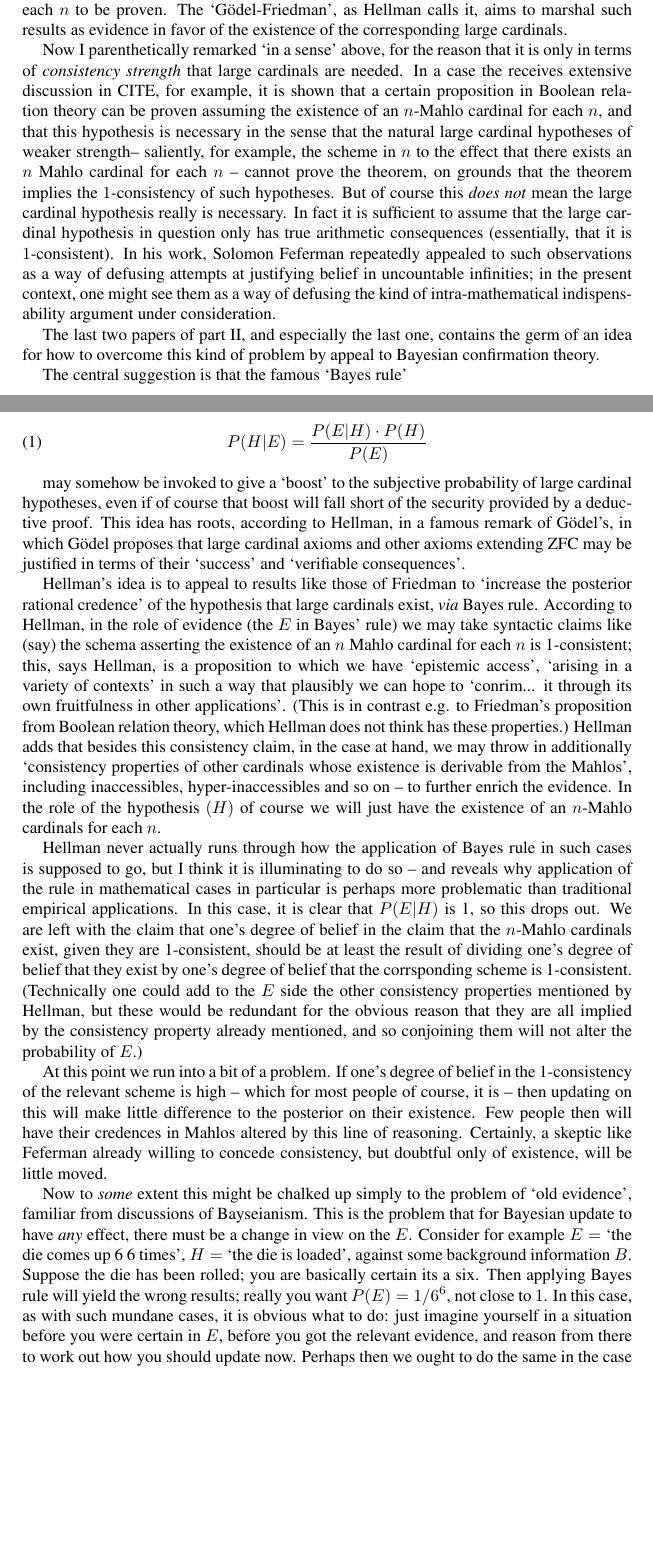
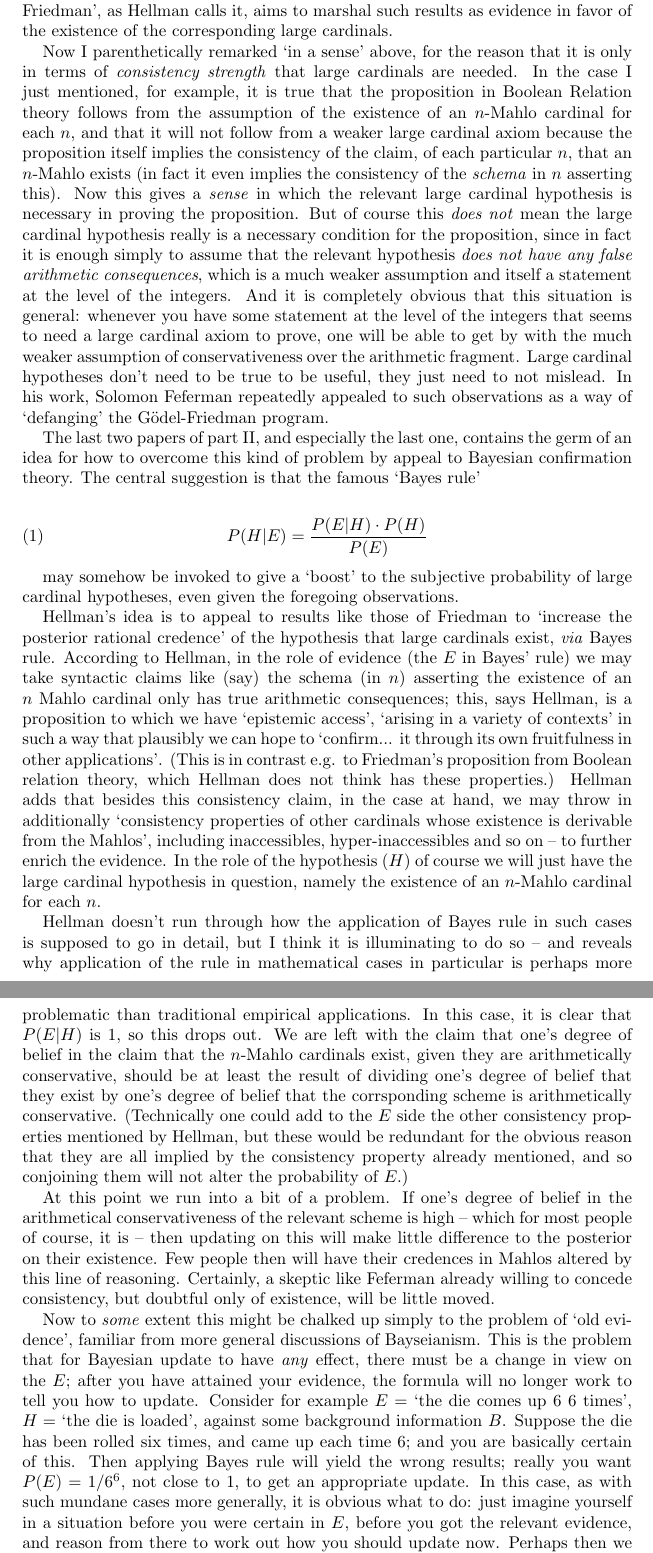
Before and after one commit to cscambler/Hellman-MAIL-review, a LaTeX paper (Hellman Review.tex): two parts of pages 6 and 7 of 8 before the commit and two parts of pages 7 and 8 of 9 after it, joined at a grey line, cut so that both start at the same text, the shorter picture padded with empty space. Compiled offline with pdfLaTeX.

Commit message:
more edits

```diff
--- a/Hellman Review.tex
+++ b/Hellman Review.tex
@@ -13,7 +13,7 @@ University of Oxford}
 \newtheorem{Proposition}[Theorem]{Proposition}
 \newtheorem{Lemma}[Theorem]{Lemma}
 \newtheorem{Corollary}[Theorem]{Corollary}
-\usepackage{times}
+
 % These will be typeset in Roman
 \theoremstyle{definition}
 \newtheorem{Definition}[Theorem]{Definition}
@@ -424,84 +426,88 @@ of the corresponding large cardinals.
 
 Now I parenthetically remarked `in a sense' above, for the reason that
 it is only in terms of \emph{consistency strength} that large cardinals are needed.
-In a case the receives extensive discussion in CITE, for example, it is shown
-that a certain proposition in Boolean relation theory can be proven assuming
-the existence of an $n$-Mahlo cardinal for each $n$, and that this hypothesis
-is necessary in the sense that the natural large cardinal hypotheses of
-weaker strength-- saliently, for example, the scheme in $n$ to the effect
-that there exists an $n$ Mahlo cardinal for each $n$ -- cannot prove the theorem,
-on grounds that the theorem implies the $1$-consistency of such hypotheses. But
-of course this \emph{does not} mean the large cardinal hypothesis really is necessary.
-In fact it is sufficient to assume that the large cardinal hypothesis in question
-only has true arithmetic consequences (essentially, that it is $1$-consistent).
+In the case I just mentioned, for example,
+it is true that the proposition in Boolean Relation theory
+follows from the assumption of the existence of an $n$-Mahlo cardinal for each $n$,
+and that it will not follow from a weaker large cardinal axiom because the proposition
+itself implies the consistency of the claim, of each particular $n$, that an $n$-Mahlo
+exists (in fact it even implies the consistency of the \emph{schema} in $n$ asserting this).
+Now this gives a \emph{sense} in which the relevant large cardinal hypothesis is necessary
+in proving the proposition.  But
+of course this \emph{does not} mean the large cardinal hypothesis really is
+a necessary condition for the proposition, since in fact it is
+enough simply to assume that the relevant hypothesis
+\emph{does not have any false arithmetic consequences}, which is a much weaker
+assumption and itself a statement at the level of the integers.
+And it is completely obvious that this situation is general: whenever you have
+some statement at the level of the integers that seems to need a large cardinal
+axiom to prove, one will be able to get by with the much weaker assumption of
+conservativeness over the arithmetic fragment. Large cardinal hypotheses don't need
+to be true to be useful, they just need to not mislead.
 In his work, Solomon Feferman repeatedly appealed to such observations
-as a way of defusing attempts at justifying belief in uncountable infinities;
-in the present context, one might see them as a way of defusing the kind of
-intra-mathematical indispensability argument under consideration.
+as a way of `defanging' the G\"odel-Friedman program.
 
 The last two papers of part II, and especially the last one, contains the germ
 of an idea for how to overcome this kind of problem by appeal to Bayesian
-confirmation theory.
-
-The central suggestion is that the famous `Bayes rule'
+confirmation theory. The central suggestion is that the famous `Bayes rule'
 
 \begin{equation}
 P(H|E) = \frac{P(E|H)\cdot P(H)}{P(E)}
 \end{equation}
 
 may somehow be invoked to give a `boost' to the subjective probability
-of large cardinal hypotheses, even if of course that boost will fall
-short of the security provided by a deductive proof.
-This idea has roots, according to Hellman, in a famous remark of G\"odel's,
-in which G\"odel proposes that large cardinal axioms and other axioms
-extending ZFC may be justified in terms of their `success' and
-`verifiable consequences'.
+of large cardinal hypotheses, even given the foregoing observations.
 
 Hellman's idea is to appeal to results like those of Friedman
 to `increase the posterior rational credence' of the hypothesis that large
 cardinals exist, \emph{via}  Bayes rule. According to Hellman,
 in the role of evidence (the $E$ in Bayes' rule) we may take syntactic
-claims like (say) the schema asserting the existence of an $n$ Mahlo cardinal
-for each $n$ is 1-consistent; this, says Hellman, is a proposition to which
+claims like (say) the schema (in $n$) asserting the existence of an $n$ Mahlo cardinal
+only has true arithmetic consequences; this, says Hellman, is a proposition to which
 we have `epistemic access', `arising in a variety of contexts' in such a way that
-plausibly we can hope to `conrim... it through its own fruitfulness in other applications'.
+plausibly we can hope to `confirm... it through its own fruitfulness in other applications'.
 (This is in contrast e.g. to Friedman's proposition from Boolean relation theory,
 which Hellman does not think has these properties.) Hellman adds that besides this
 consistency claim, in the case at hand, we may throw in additionally `consistency
 properties of other cardinals whose existence is derivable from the Mahlos',
 including inaccessibles, hyper-inaccessibles and so on --
 to further enrich the evidence. In the role of the hypothesis $(H)$ of course
-we will just have the existence of an $n$-Mahlo cardinals for each $n$.
+we will just have the large cardinal hypothesis in question, namely
+the existence of an $n$-Mahlo cardinal for each $n$.
 
-Hellman never actually runs through how the application of Bayes rule in
-such cases is supposed to go, but I think it is illuminating to do so
+Hellman doesn't run through how the application of Bayes rule in
+such cases is supposed to go in detail, but I think it is illuminating to do so
 -- and reveals why application of the rule in mathematical cases in particular
 is perhaps more problematic than traditional empirical applications.
 In this case, it is clear that $P(E|H)$ is 1, so this drops out.
 We are left with the claim that one's degree of belief in the claim that
-the $n$-Mahlo cardinals exist, given they are 1-consistent, should be at least
+the $n$-Mahlo cardinals exist, given they are arithmetically conservative, should be at least
 the result of dividing one's degree of belief that they exist by
-one's degree of belief that the corrsponding scheme is 1-consistent. (Technically
+one's degree of belief that the corrsponding scheme is arithmetically conservative. (Technically
 one could add to the $E$ side the other consistency properties mentioned by Hellman,
 but these would be redundant for the obvious reason that they are all implied by
 the consistency property already mentioned, and so conjoining them
 will not alter the probability of $E$.)
 
 At this point we run into a bit of a problem. If one's degree of belief
-in the 1-consistency of the relevant scheme is high -- which for most people
+in the arithmetical conservativeness of the relevant scheme is high -- which for most people
 of course, it is -- then updating on this will make little difference to the
 posterior on their existence. Few people then will have their credences in
 Mahlos altered by this line of reasoning. Certainly, a skeptic like Feferman already
 willing to concede consistency, but doubtful only of existence, will be little moved.
 
 Now to \emph{some} extent this might be chalked up simply to the problem of
-`old evidence', familiar from discussions of Bayseianism. This is the
+`old evidence', familiar from more general discussions of Bayseianism. This is the
 problem that for Bayesian update to have \emph{any} effect, there must be a
-change in view on the $E$. Consider for example $E =$ `the die comes up 6 6 times',
+change in view on the $E$; after you have attained your evidence,
+the formula will no longer work to tell you how to update.
+Consider for example $E =$ `the die comes up 6 6 times',
 $H =$ `the die is loaded', against some background information $B$. Suppose
-the die has been rolled; you are basically certain its a six. Then applying
+the die has been rolled six times, and came up each time 6; and you are basically
+certain of this. Then applying
 Bayes rule will yield the wrong results; really you want $P(E) = 1/6^6$,
-not close to $1$. In this case, as with such mundane cases,
+not close to $1$, to get an appropriate update.
+In this case, as with such mundane cases more generally,
 it is obvious what to do: just imagine yourself in a situation before you were
 certain in $E$, before you got the relevant evidence, and reason from there to work
 out how you should update now. Perhaps then we ought to do the same in the case
```
Also changed, not shown: Hellman Review.pdf, Hellman Review.tex (37 more changed lines).
